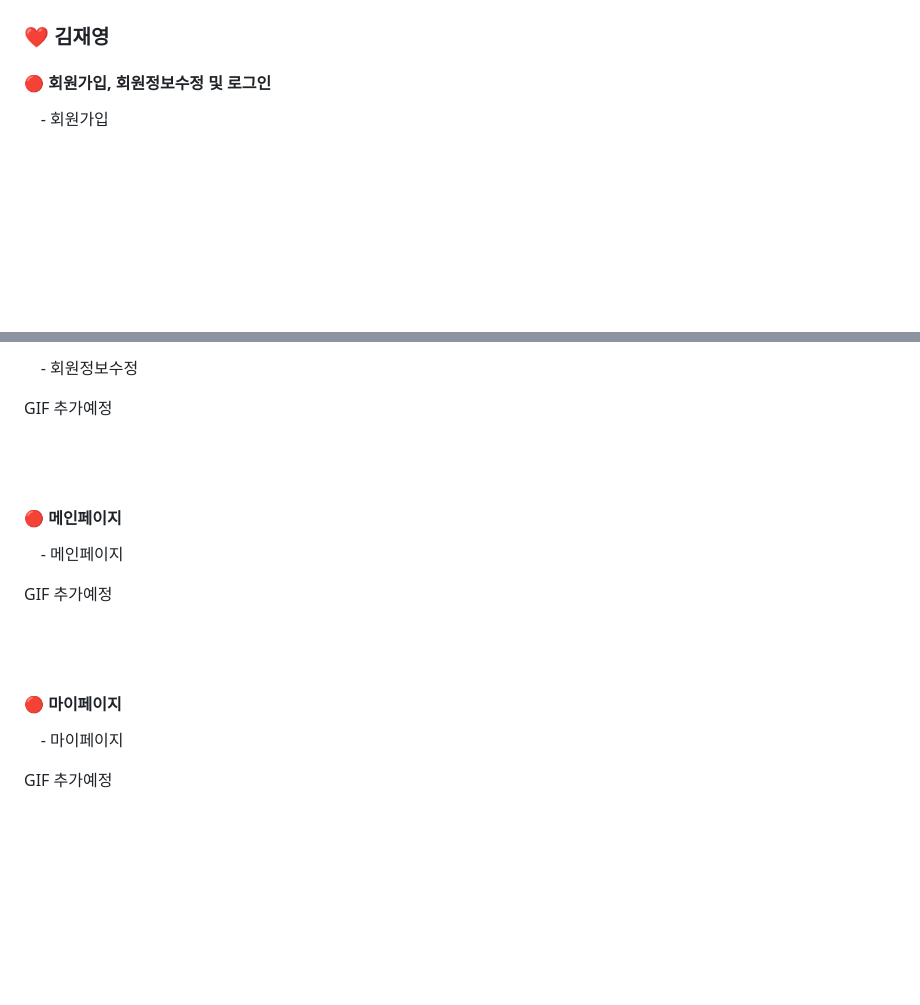
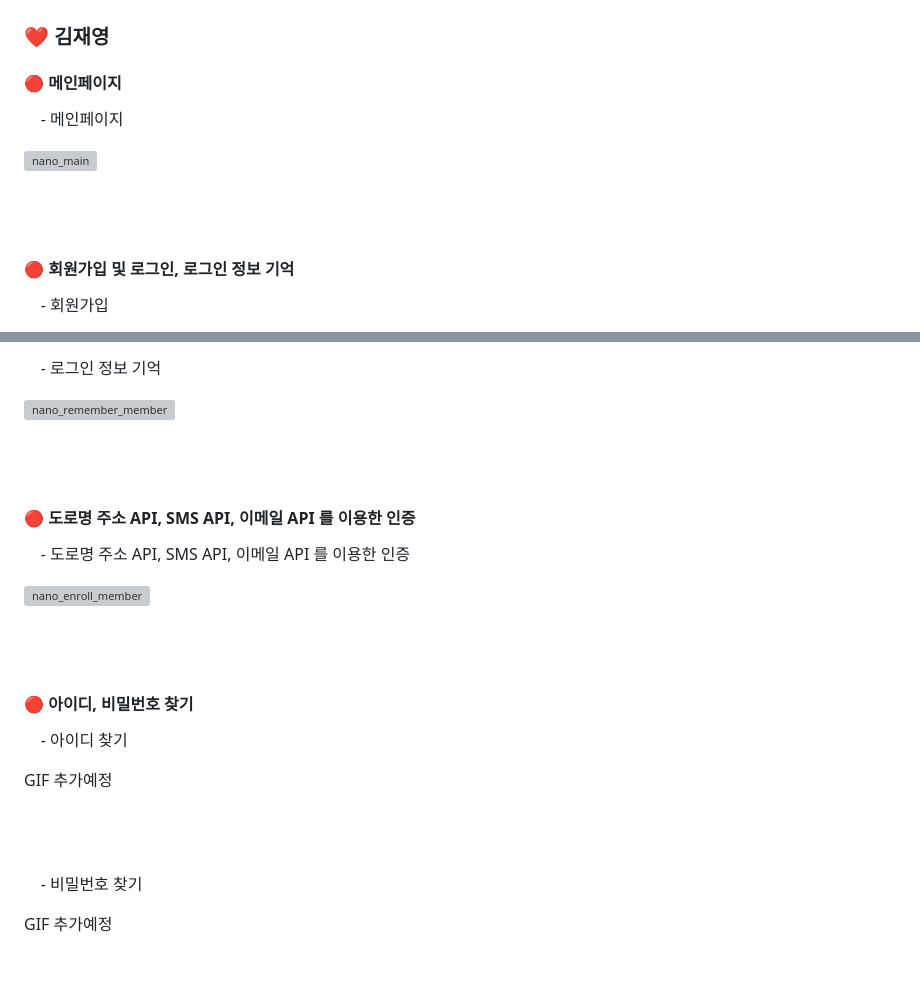
Before and after one commit to angKH2nd/GotMoolJu, a Markdown page: README.md, 2 parts joined by grey strips. Drawn GitHub-style; blank space fills up the shorter version; grey boxes are pictures that could not be loaded.

Commit message:
Update README.md for nano
Update README.md for nano

```diff
--- a/README.md
+++ b/README.md
@@ -200,7 +200,15 @@ ERD : [**DB 모델링**](https://www.erdcloud.com/d/yYqmHgTa9GDgntMJS)
 
 ### ❤ 김재영
 
-#### 🔴 회원가입, 회원정보수정 및 로그인
+#### 🔴 메인페이지
+
+&nbsp;&nbsp;&nbsp; - 메인페이지
+
+![nano_main](https://github.com/angKH2nd/GotMoolJu/assets/151509995/cbc2c3fa-9205-42ac-b982-ea8f0b63457d)
+
+<br><br>
+
+#### 🔴 회원가입 및 로그인, 로그인 정보 기억
 
 &nbsp;&nbsp;&nbsp; - 회원가입
 
@@ -213,22 +222,29 @@ GIF 추가예정
 
 <br><br>
-&nbsp;&nbsp;&nbsp; - 회원정보수정
+
+&nbsp;&nbsp;&nbsp; - 로그인 정보 기억
+
+![nano_remember_member](https://github.com/angKH2nd/GotMoolJu/assets/151509995/a2be215e-adb1-434e-9636-31902e9207a3)
+
+<br><br>
+
+#### 🔴 도로명 주소 API, SMS API, 이메일 API 를 이용한 인증
+
+&nbsp;&nbsp;&nbsp; - 도로명 주소 API, SMS API, 이메일 API 를 이용한 인증
+
+![nano_enroll_member](https://github.com/angKH2nd/GotMoolJu/assets/151509995/dc2d2f94-2282-4a40-92bc-7ffa06eba867)
+
+<br><br>
+
+#### 🔴 아이디, 비밀번호 찾기
+
+&nbsp;&nbsp;&nbsp; - 아이디 찾기
 
 GIF 추가예정
 
 <br><br>
 
-#### 🔴 메인페이지
-
-&nbsp;&nbsp;&nbsp; - 메인페이지
-
-GIF 추가예정
-
-<br><br>
-
-#### 🔴 마이페이지
-
-&nbsp;&nbsp;&nbsp; - 마이페이지
+&nbsp;&nbsp;&nbsp; - 비밀번호 찾기
 
 GIF 추가예정
 
```
Also changed, not shown: other parts of README.md (+3 -2 lines).
